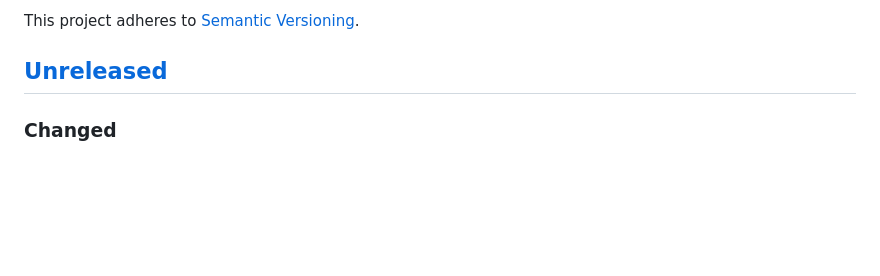
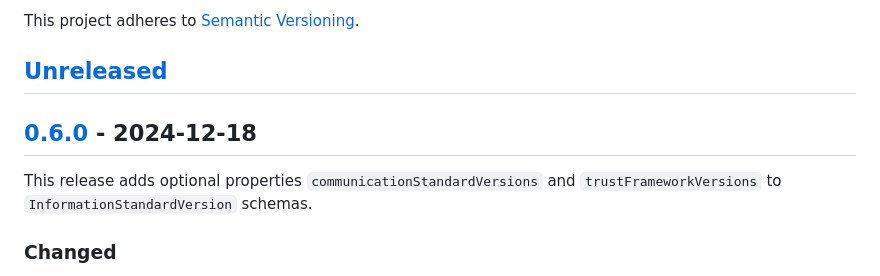
Before and after one commit to Nictiz/zorgapis-openapi-specification, a Markdown page: CHANGELOG.md, the part around the change printed below. GitHub-like rendering; blank space fills up the shorter version.

```diff
--- a/CHANGELOG.md
+++ b/CHANGELOG.md
@@ -8,6 +8,11 @@ The format is based on [Keep a Changelog](https://keepachangelog.com/en/1.1.0/)
 This project adheres to [Semantic Versioning](https://semver.org/spec/v2.0.0.html).
 
 ## [Unreleased]
+
+## [0.6.0] - 2024-12-18
+
+This release adds optional properties `communicationStandardVersions` and `trustFrameworkVersions` to
+`InformationStandardVersion` schemas.
 
 ### Changed
 
```
Also changed, not shown: other parts of CHANGELOG.md (+2 -1 lines).
